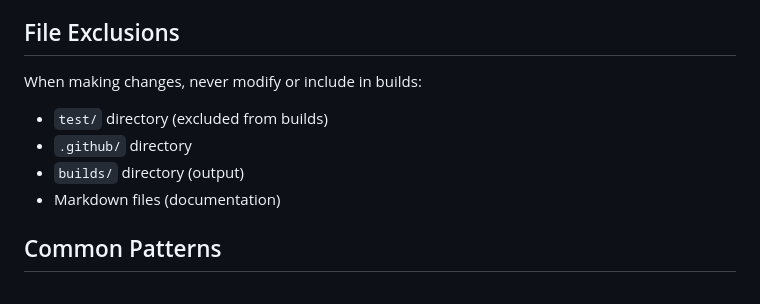
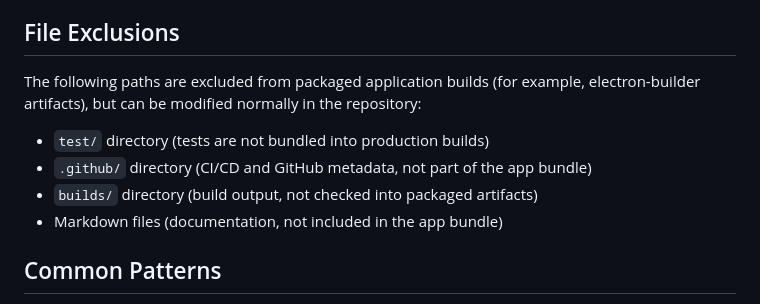
Before and after one commit to KevinOBytes/remoteku, a Markdown page: .github/copilot-instructions.md, the part around the change. Drawn GitHub-style.

Commit message:
Update .github/copilot-instructions.md
Co-authored-by: Copilot <175728472+Copilot@users.noreply.github.com>

```diff
--- a/.github/copilot-instructions.md
+++ b/.github/copilot-instructions.md
@@ -63,11 +63,11 @@ RemoteKu is an Electron-based desktop application for controlling Roku devices o
 - Supported platforms: macOS (DMG), Windows (NSIS), Linux (AppImage)
 
 ## File Exclusions
-When making changes, never modify or include in builds:
-- `test/` directory (excluded from builds)
-- `.github/` directory
-- `builds/` directory (output)
-- Markdown files (documentation)
+The following paths are excluded from packaged application builds (for example, electron-builder artifacts), but can be modified normally in the repository:
+- `test/` directory (tests are not bundled into production builds)
+- `.github/` directory (CI/CD and GitHub metadata, not part of the app bundle)
+- `builds/` directory (build output, not checked into packaged artifacts)
+- Markdown files (documentation, not included in the app bundle)
 
 ## Common Patterns
 - IPC communication: Use `contextBridge.exposeInMainWorld` in `preload.js` to expose a safe API, and call that API from the renderer (do not use `ipcMain`/`ipcRenderer` directly in renderer code)
```
